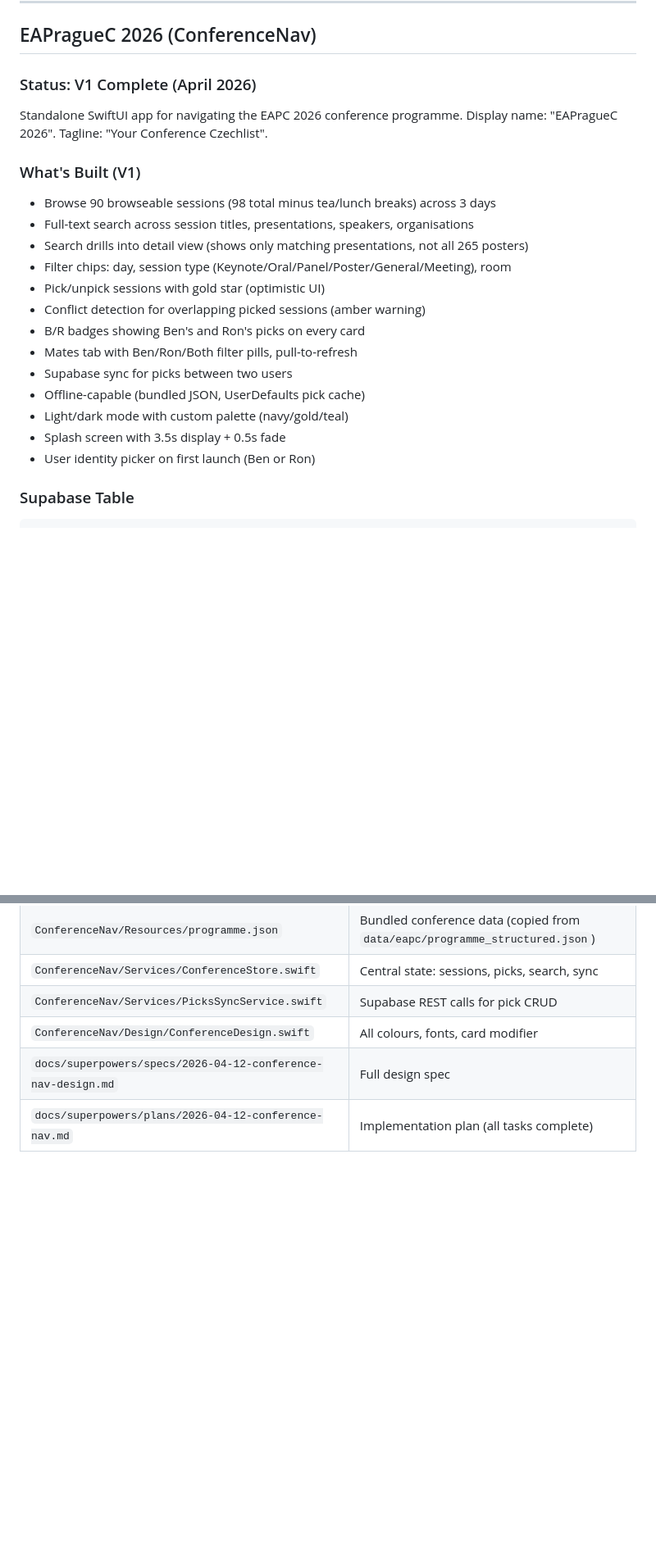
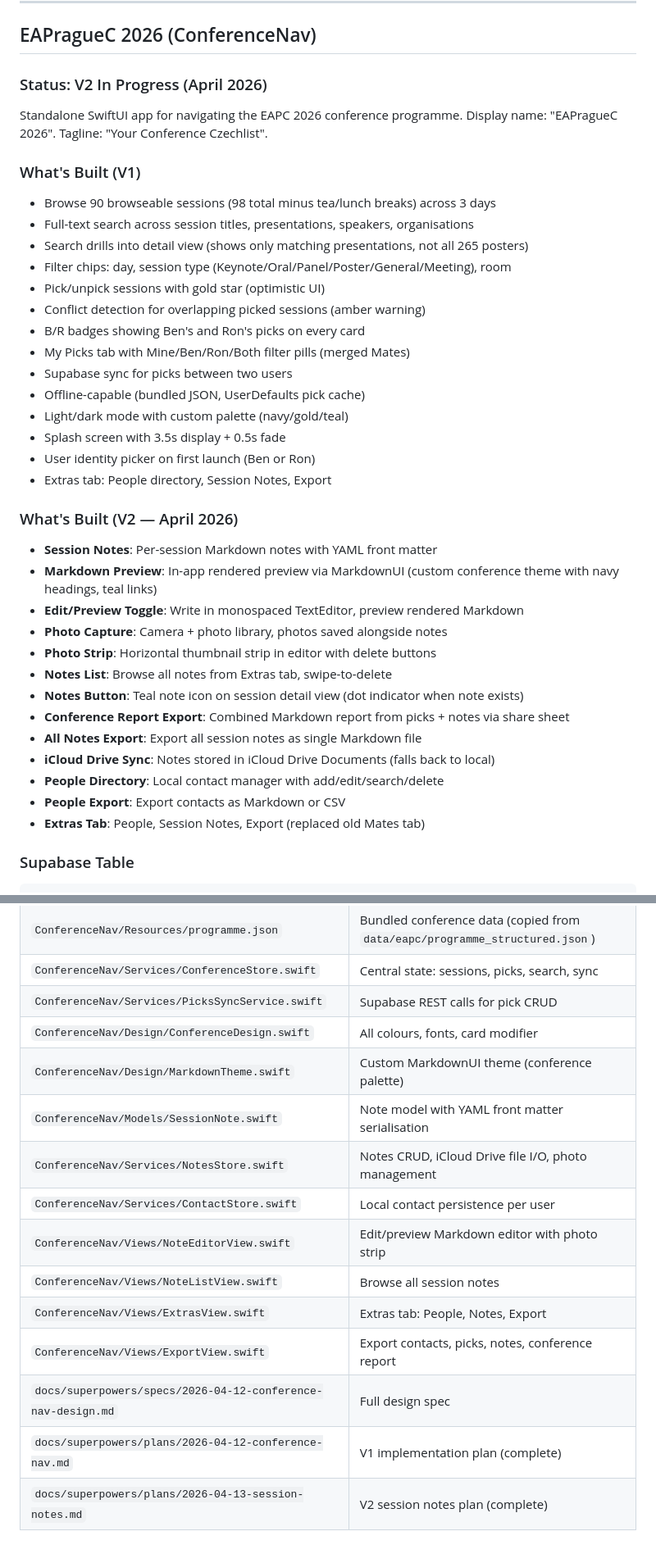
Before and after one commit to andiyar/prague, a Markdown page: CLAUDE.md, 2 parts joined by grey strips. Shown at 82% size. GitHub-like rendering; blank space fills up the shorter version.

Commit message:
docs: update CLAUDE.md with V2 session notes features
Session Notes, photo capture, Markdown preview, conference report
export, People directory, and Extras tab are all now built.

Co-Authored-By: Claude Opus 4.6 <noreply@anthropic.com>

````diff
--- a/CLAUDE.md
+++ b/CLAUDE.md
@@ -239,7 +239,7 @@ Currently using emoji. Can swap for custom illustrations in future.
 
 ## EAPragueC 2026 (ConferenceNav)
 
-### Status: V1 Complete (April 2026)
+### Status: V2 In Progress (April 2026)
 
 Standalone SwiftUI app for navigating the EAPC 2026 conference programme.
 Display name: "EAPragueC 2026". Tagline: "Your Conference Czechlist".
@@ -252,12 +252,28 @@ Display name: "EAPragueC 2026". Tagline: "Your Conference Czechlist".
 - Pick/unpick sessions with gold star (optimistic UI)
 - Conflict detection for overlapping picked sessions (amber warning)
 - B/R badges showing Ben's and Ron's picks on every card
-- Mates tab with Ben/Ron/Both filter pills, pull-to-refresh
+- My Picks tab with Mine/Ben/Ron/Both filter pills (merged Mates)
 - Supabase sync for picks between two users
 - Offline-capable (bundled JSON, UserDefaults pick cache)
 - Light/dark mode with custom palette (navy/gold/teal)
 - Splash screen with 3.5s display + 0.5s fade
 - User identity picker on first launch (Ben or Ron)
+- Extras tab: People directory, Session Notes, Export
+
+### What's Built (V2 — April 2026)
+- **Session Notes**: Per-session Markdown notes with YAML front matter
+- **Markdown Preview**: In-app rendered preview via MarkdownUI (custom conference theme with navy headings, teal links)
+- **Edit/Preview Toggle**: Write in monospaced TextEditor, preview rendered Markdown
+- **Photo Capture**: Camera + photo library, photos saved alongside notes
+- **Photo Strip**: Horizontal thumbnail strip in editor with delete buttons
+- **Notes List**: Browse all notes from Extras tab, swipe-to-delete
+- **Notes Button**: Teal note icon on session detail view (dot indicator when note exists)
+- **Conference Report Export**: Combined Markdown report from picks + notes via share sheet
+- **All Notes Export**: Export all session notes as single Markdown file
+- **iCloud Drive Sync**: Notes stored in iCloud Drive Documents (falls back to local)
+- **People Directory**: Local contact manager with add/edit/search/delete
+- **People Export**: Export contacts as Markdown or CSV
+- **Extras Tab**: People, Session Notes, Export (replaced old Mates tab)
 
 ### Supabase Table
 ```sql
@@ -306,5 +320,14 @@ CREATE TABLE conference_picks (
 | `ConferenceNav/Services/ConferenceStore.swift` | Central state: sessions, picks, search, sync |
 | `ConferenceNav/Services/PicksSyncService.swift` | Supabase REST calls for pick CRUD |
 | `ConferenceNav/Design/ConferenceDesign.swift` | All colours, fonts, card modifier |
+| `ConferenceNav/Design/MarkdownTheme.swift` | Custom MarkdownUI theme (conference palette) |
+| `ConferenceNav/Models/SessionNote.swift` | Note model with YAML front matter serialisation |
+| `ConferenceNav/Services/NotesStore.swift` | Notes CRUD, iCloud Drive file I/O, photo management |
+| `ConferenceNav/Services/ContactStore.swift` | Local contact persistence per user |
+| `ConferenceNav/Views/NoteEditorView.swift` | Edit/preview Markdown editor with photo strip |
+| `ConferenceNav/Views/NoteListView.swift` | Browse all session notes |
+| `ConferenceNav/Views/ExtrasView.swift` | Extras tab: People, Notes, Export |
+| `ConferenceNav/Views/ExportView.swift` | Export contacts, picks, notes, conference report |
 | `docs/superpowers/specs/2026-04-12-conference-nav-design.md` | Full design spec |
-| `docs/superpowers/plans/2026-04-12-conference-nav.md` | Implementation plan (all tasks complete) |
+| `docs/superpowers/plans/2026-04-12-conference-nav.md` | V1 implementation plan (complete) |
+| `docs/superpowers/plans/2026-04-13-session-notes.md` | V2 session notes plan (complete) |
````
Also changed, not shown: other parts of CLAUDE.md (+1 -3 lines), 1 other file.
